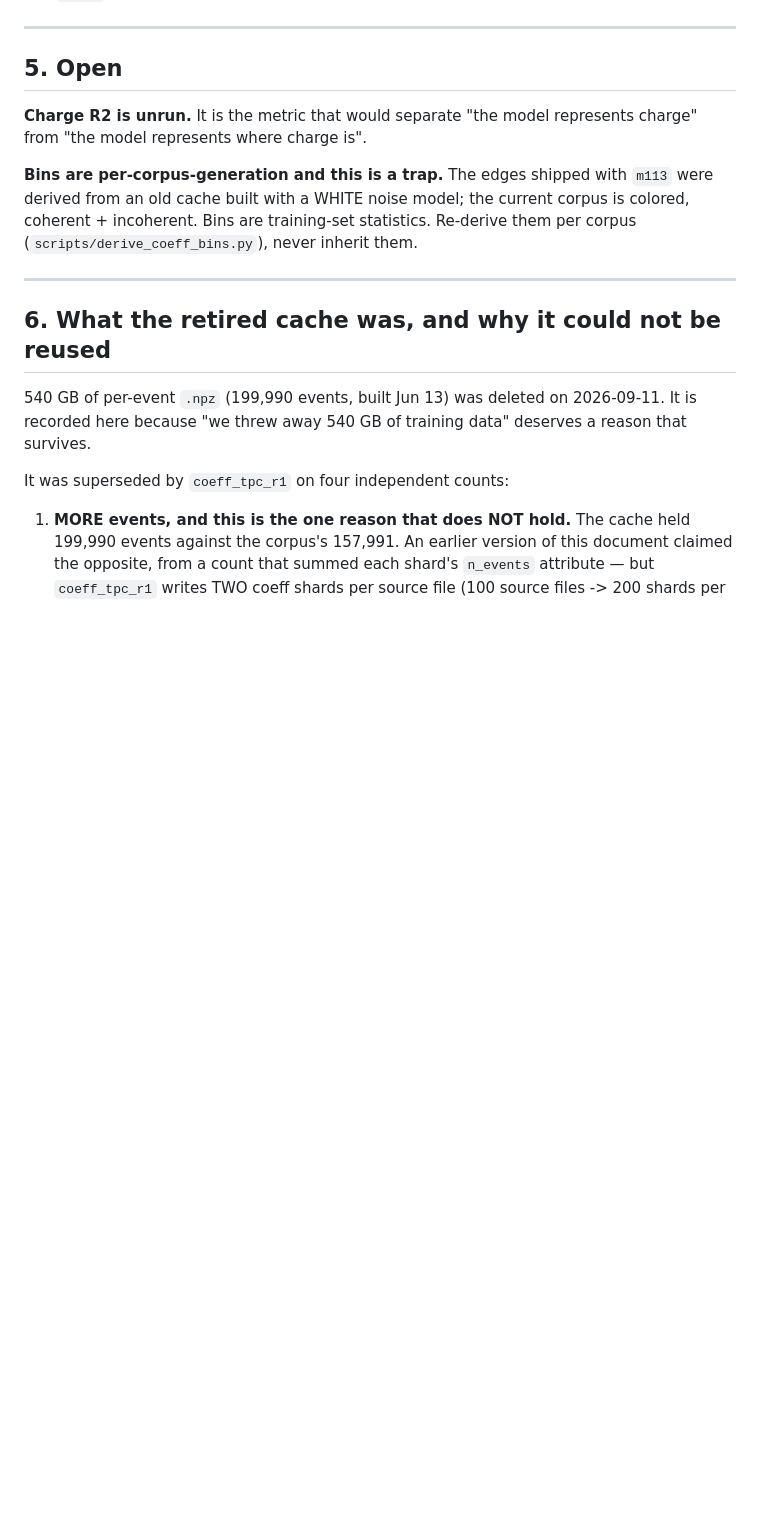
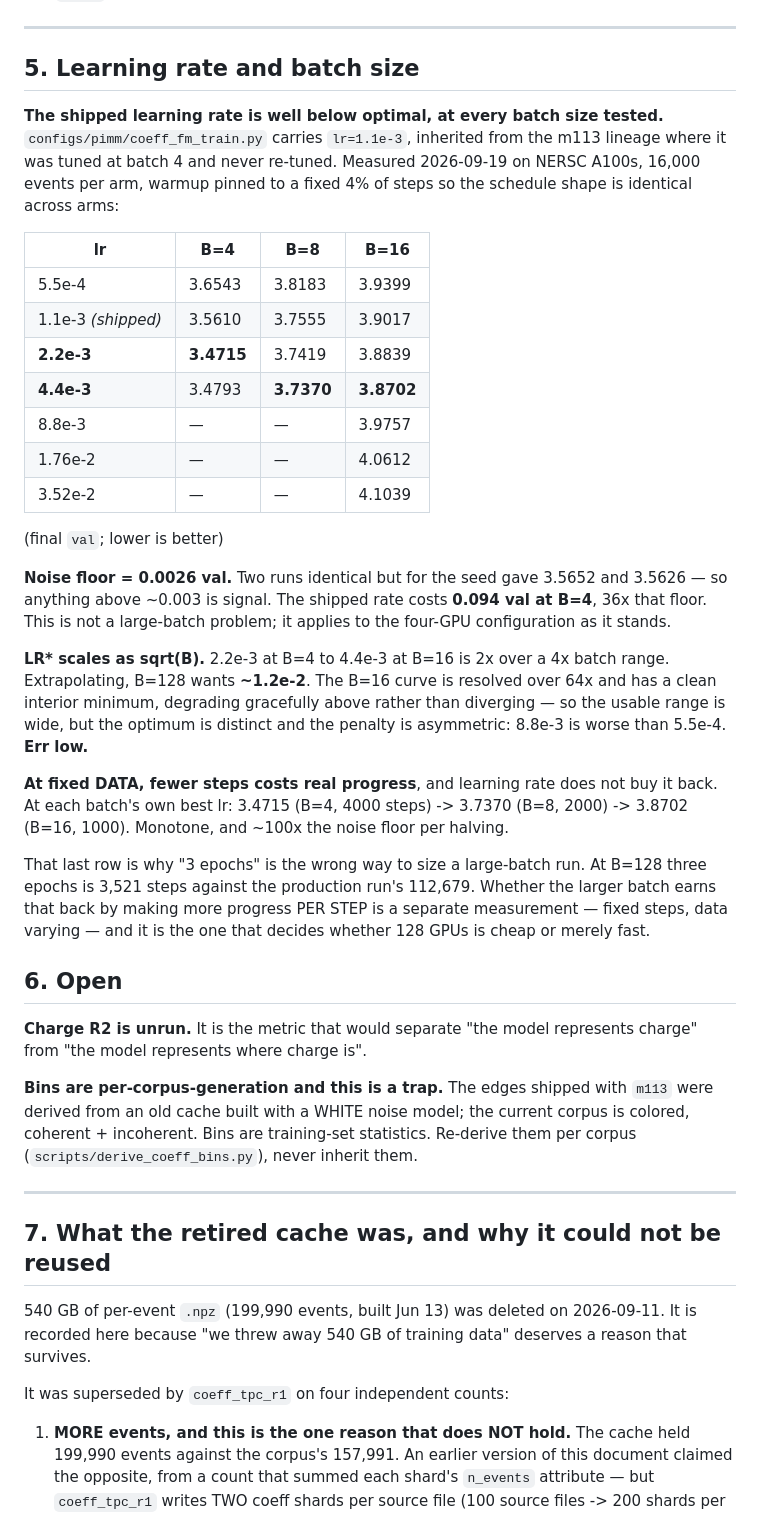
Before and after one commit to OmarAlterkait/helix, a Markdown page: docs/SCIENCE.md, the part around the change. Rendered like a GitHub page; blank space fills up the shorter version.

Commit message:
the shipped learning rate is well below optimal, measured
configs/pimm/coeff_fm_train.py carries lr=1.1e-3, inherited from the m113
lineage where it was tuned at batch 4 and never re-tuned. A 17-arm sweep on
NERSC A100s -- 16,000 events per arm, warmup pinned to a fixed 4% of steps so
the schedule shape is identical across arms -- puts the optimum at 2.2e-3 for
B=4 and 4.4e-3 for B=8 and B=16.

The noise floor is 0.0026 val: two runs identical but for the seed gave 3.5652
and 3.5626. The shipped rate costs 0.094 val at B=4, which is 36x that. This is
not a large-batch problem -- it applies to the four-GPU configuration as it
stands.

LR* scales as sqrt(B): 2x over a 4x batch range, extrapolating to ~1.2e-2 at
B=128. The B=16 curve is resolved over 64x with a clean interior minimum and
degrades gracefully above rather than diverging, so the usable range is wide --
but the penalty is asymmetric (8.8e-3 is worse than 5.5e-4), so err low.

Also recorded: at fixed DATA, fewer steps costs real progress and lr does not
buy it back -- 3.4715 (B=4, 4000 steps) to 3.8702 (B=16, 1000), monotone at
~100x the noise floor per halving. That is why "3 epochs" is the wrong way to
size a large-batch run: at B=128 it is 3,521 steps against production's 112,679.

NOT changing the config's lr in this commit. The number that should replace it
depends on the batch size the next production run uses, and the matched-step
measurement that decides that batch size is still running.

Co-Authored-By: Claude Opus 5 (1M context) <noreply@anthropic.com>
Claude-Session: https://claude.ai/code/session_019LzQKtdvaiyPqmiPMaC4Py

```diff
--- a/docs/SCIENCE.md
+++ b/docs/SCIENCE.md
@@ -141,7 +141,49 @@ lives at `archive/fm_m113_artifact` — weights digest
 
 ---
 
-## 5. Open
+## 5. Learning rate and batch size
+
+**The shipped learning rate is well below optimal, at every batch size tested.**
+`configs/pimm/coeff_fm_train.py` carries `lr=1.1e-3`, inherited from the m113
+lineage where it was tuned at batch 4 and never re-tuned. Measured 2026-09-19 on
+NERSC A100s, 16,000 events per arm, warmup pinned to a fixed 4% of steps so the
+schedule shape is identical across arms:
+
+| lr | B=4 | B=8 | B=16 |
+|---|---|---|---|
+| 5.5e-4  | 3.6543 | 3.8183 | 3.9399 |
+| 1.1e-3 *(shipped)* | 3.5610 | 3.7555 | 3.9017 |
+| **2.2e-3** | **3.4715** | 3.7419 | 3.8839 |
+| **4.4e-3** | 3.4793 | **3.7370** | **3.8702** |
+| 8.8e-3  | — | — | 3.9757 |
+| 1.76e-2 | — | — | 4.0612 |
+| 3.52e-2 | — | — | 4.1039 |
+
+(final `val`; lower is better)
+
+**Noise floor = 0.0026 val.** Two runs identical but for the seed gave 3.5652 and
+3.5626 — so anything above ~0.003 is signal. The shipped rate costs **0.094 val
+at B=4**, 36x that floor. This is not a large-batch problem; it applies to the
+four-GPU configuration as it stands.
+
+**LR\* scales as sqrt(B).** 2.2e-3 at B=4 to 4.4e-3 at B=16 is 2x over a 4x
+batch range. Extrapolating, B=128 wants **~1.2e-2**. The B=16 curve is resolved
+over 64x and has a clean interior minimum, degrading gracefully above rather than
+diverging — so the usable range is wide, but the optimum is distinct and the
+penalty is asymmetric: 8.8e-3 is worse than 5.5e-4. **Err low.**
+
+**At fixed DATA, fewer steps costs real progress**, and learning rate does not
+buy it back. At each batch's own best lr: 3.4715 (B=4, 4000 steps) ->
+3.7370 (B=8, 2000) -> 3.8702 (B=16, 1000). Monotone, and ~100x the noise floor
+per halving.
+
+That last row is why "3 epochs" is the wrong way to size a large-batch run. At
+B=128 three epochs is 3,521 steps against the production run's 112,679. Whether
+the larger batch earns that back by making more progress PER STEP is a separate
+measurement — fixed steps, data varying — and it is the one that decides whether
+128 GPUs is cheap or merely fast.
+
+## 6. Open
 
 **Charge R2 is unrun.** It is the metric that would separate "the model
 represents charge" from "the model represents where charge is".
@@ -153,7 +195,7 @@ Re-derive them per corpus (`scripts/derive_coeff_bins.py`), never inherit them.
 
 ---
 
-## 6. What the retired cache was, and why it could not be reused
+## 7. What the retired cache was, and why it could not be reused
 
 540 GB of per-event `.npz` (199,990 events, built Jun 13) was deleted on
 2026-09-11. It is recorded here because "we threw away 540 GB of training data"
```
